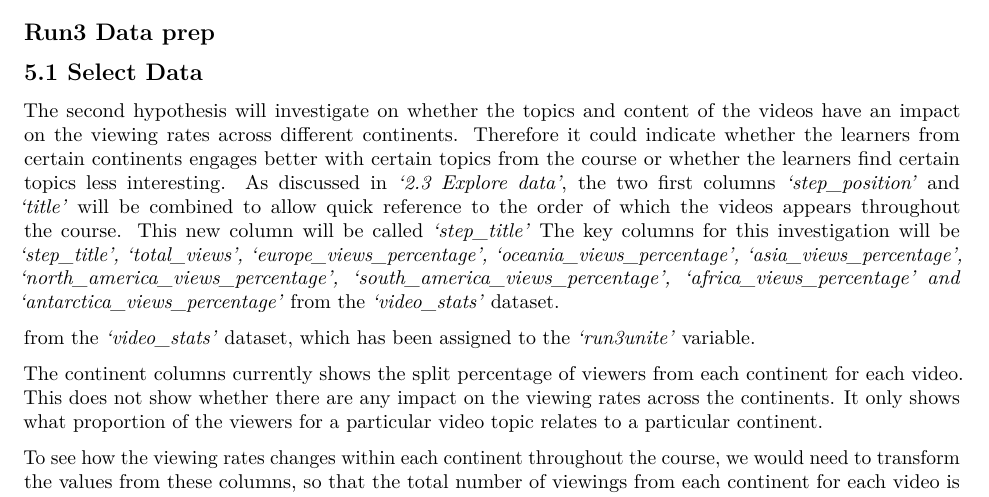
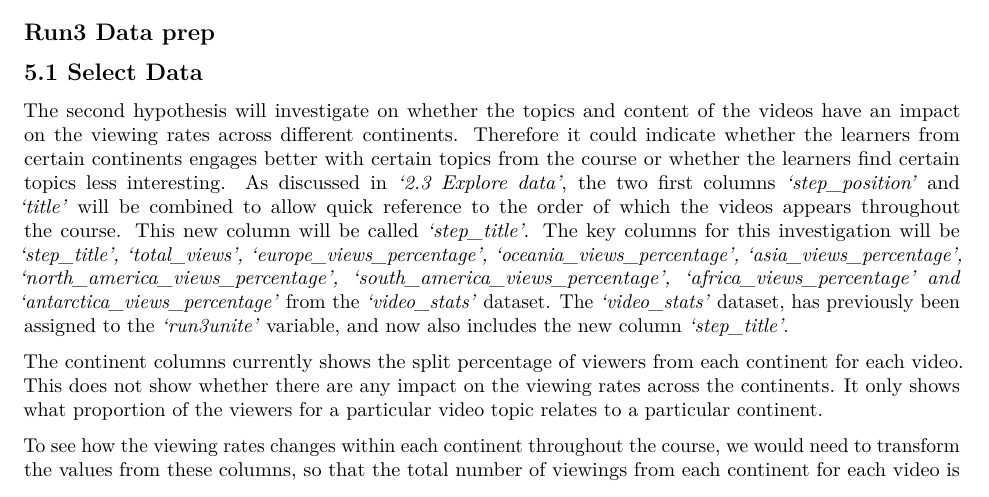
Before and after one commit to a3032929/Learn_Analytics, an R Markdown document (reports/Report.Rmd): part of page 10 of 14, cut so that both start at the same text. Rendered offline with R 4.5, knitr and Pandoc, then LaTeX, with nearby package versions; some code elsewhere in the file could not run offline; common packages that the code uses without loading them are loaded.

Commit message:
doc: updated rmd doc

```diff
--- a/reports/Report.Rmd
+++ b/reports/Report.Rmd
@@ -315,9 +315,7 @@ As expected, Fig XX for all of the runs supported the outcome of run 3, in which
 ## Run3 Data prep
 
 ## 5.1 Select Data
-The second hypothesis will investigate on whether the topics and content of the videos have an impact on the viewing rates across different continents. Therefore it could indicate whether the learners from certain continents engages better with certain topics from the course or whether the learners find certain topics less interesting. As discussed in *'2.3 Explore data'*, the two first columns *'step_position'* and *'title'* will be combined to allow quick reference to the order of which the videos appears throughout the course. This new column will be called *'step_title'* The key columns for this investigation will be *'step_title', 'total_views', 'europe_views_percentage', 'oceania_views_percentage', 'asia_views_percentage', 'north_america_views_percentage', 'south_america_views_percentage', 'africa_views_percentage' and 'antarctica_views_percentage'* from the *'video_stats'* dataset.
-
-from the *'video_stats'* dataset, which has been assigned to the *'run3unite'* variable.
+The second hypothesis will investigate on whether the topics and content of the videos have an impact on the viewing rates across different continents. Therefore it could indicate whether the learners from certain continents engages better with certain topics from the course or whether the learners find certain topics less interesting. As discussed in *'2.3 Explore data'*, the two first columns *'step_position'* and *'title'* will be combined to allow quick reference to the order of which the videos appears throughout the course. This new column will be called *'step_title'*. The key columns for this investigation will be *'step_title', 'total_views', 'europe_views_percentage', 'oceania_views_percentage', 'asia_views_percentage', 'north_america_views_percentage', 'south_america_views_percentage', 'africa_views_percentage' and 'antarctica_views_percentage'* from the *'video_stats'* dataset. The *'video_stats'* dataset, has previously been assigned to the *'run3unite'* variable, and now also includes the new column *'step_title'*.
 
 The continent columns currently shows the split percentage of viewers from each continent for each video. This does not show whether there are any impact on the viewing rates across the continents. It only shows what proportion of the viewers for a particular video topic relates to a particular continent.
 
```
Also changed, not shown: reports/Report.pdf.
